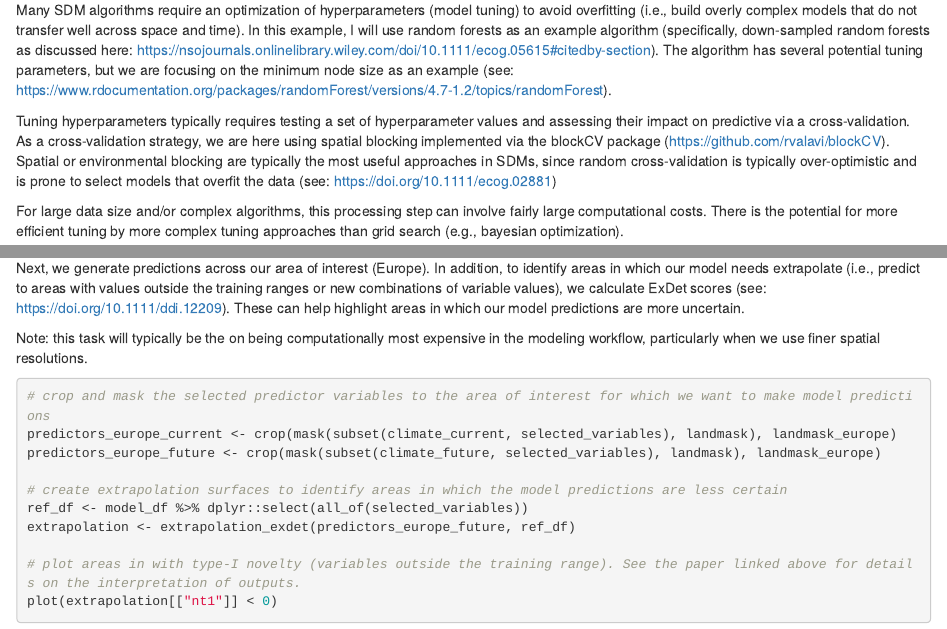
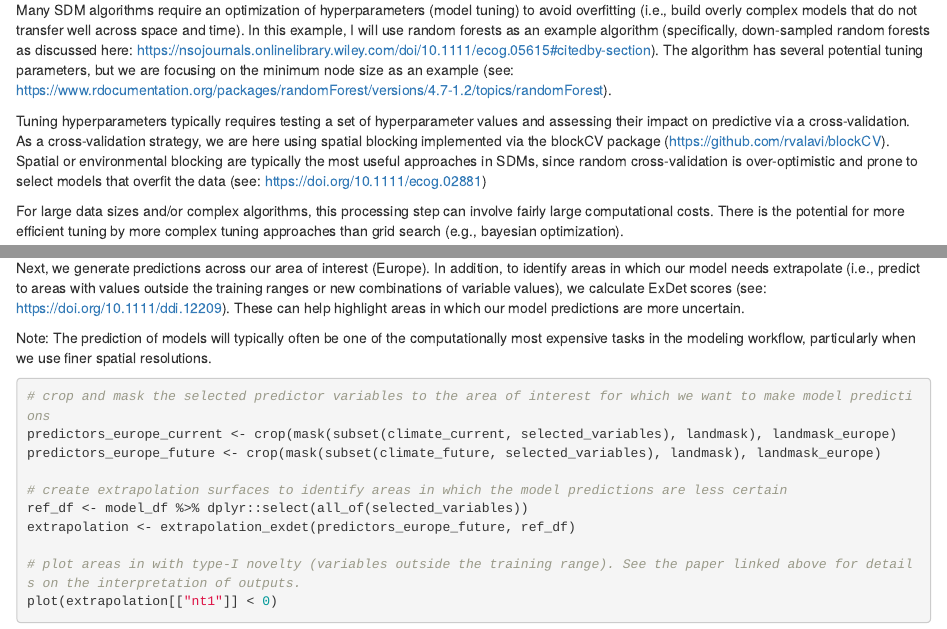
Before and after one commit to Biodiversity-Meets-Data/SDMExample, an R Markdown document (sdm_example.Rmd): the page in a window 1100 px wide, from 5300 px down, and a second part further down, joined at a grey line. The pictures show the output file sdm_example.html that the author committed with the source, opened offline.

Commit message:
more minor fixes

````diff
--- a/sdm_example.Rmd
+++ b/sdm_example.Rmd
@@ -301,10 +301,10 @@ cross-validation. As a cross-validation strategy, we are here using
 spatial blocking implemented via the blockCV package
 (<https://github.com/rvalavi/blockCV>). Spatial or environmental
 blocking are typically the most useful approaches in SDMs, since random
-cross-validation is typically over-optimistic and is prone to select
+cross-validation is over-optimistic and  prone to select
 models that overfit the data (see: <https://doi.org/10.1111/ecog.02881>)
 
-For large data size and/or complex algorithms, this processing step can
+For large data sizes and/or complex algorithms, this processing step can
 involve fairly large computational costs. There is the potential for
 more efficient tuning by more complex tuning approaches than grid search
 (e.g., bayesian optimization).
@@ -362,8 +362,8 @@ combinations of variable values), we calculate ExDet scores (see:
 <https://doi.org/10.1111/ddi.12209>). These can help highlight areas in
 which our model predictions are more uncertain.
 
-Note: this task will typically be the on being computationally most
-expensive in the modeling workflow, particularly when we use finer
+Note: The prediction of models will typically often be one of the computationally most
+expensive tasks in the modeling workflow, particularly when we use finer
 spatial resolutions.
 
 ```{r predict_model}
````
Also changed, not shown: sdm_example.html, sdm_example.md, sdm_example_files/figure-html/attribute-1.png, sdm_example_files/figure-html/predict_model-2.png, sdm_example_files/figure-html/predict_model-3.png, sdm_example_files/figure-html/predict_model-4.png, sdm_example_files/figure-html/tune_model-1.png, sdm_example_files/figure-html/tune_model-2.png.
